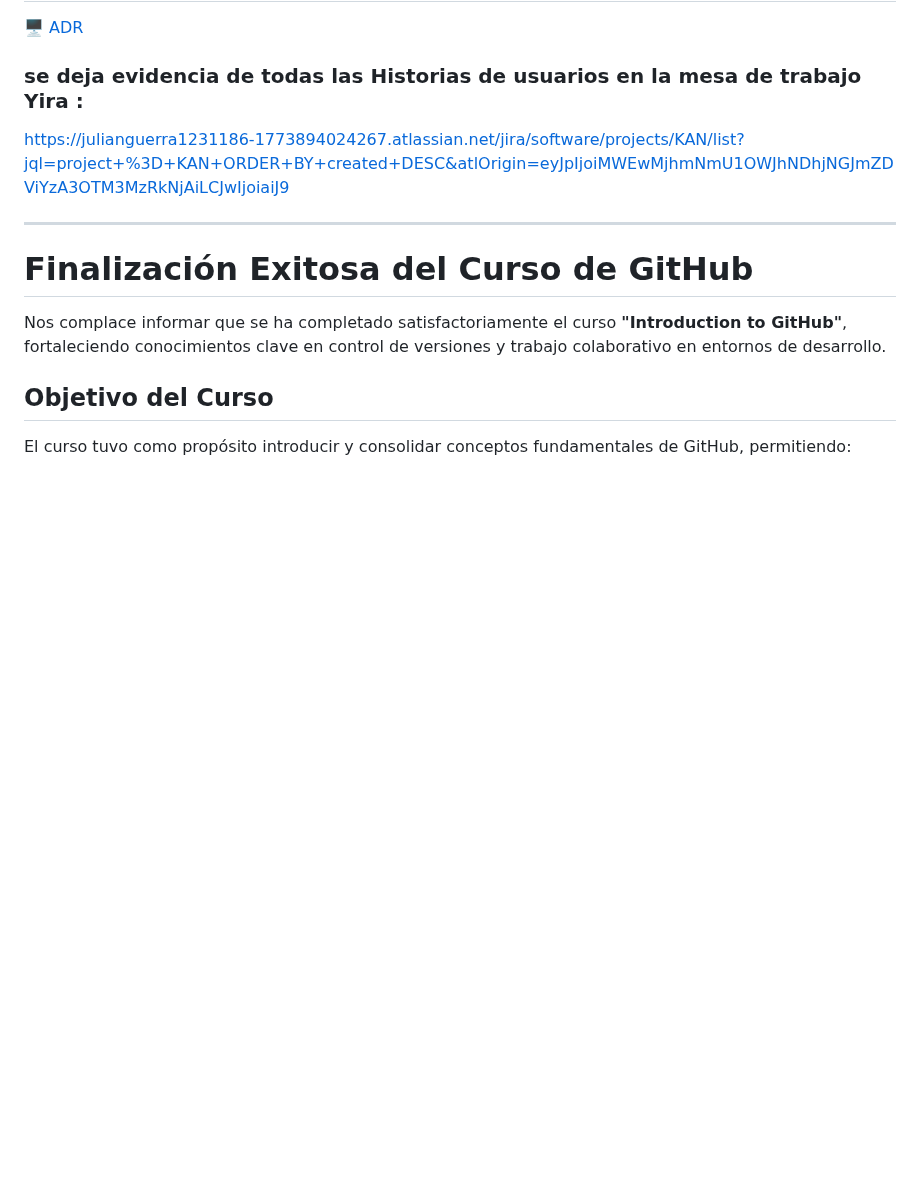
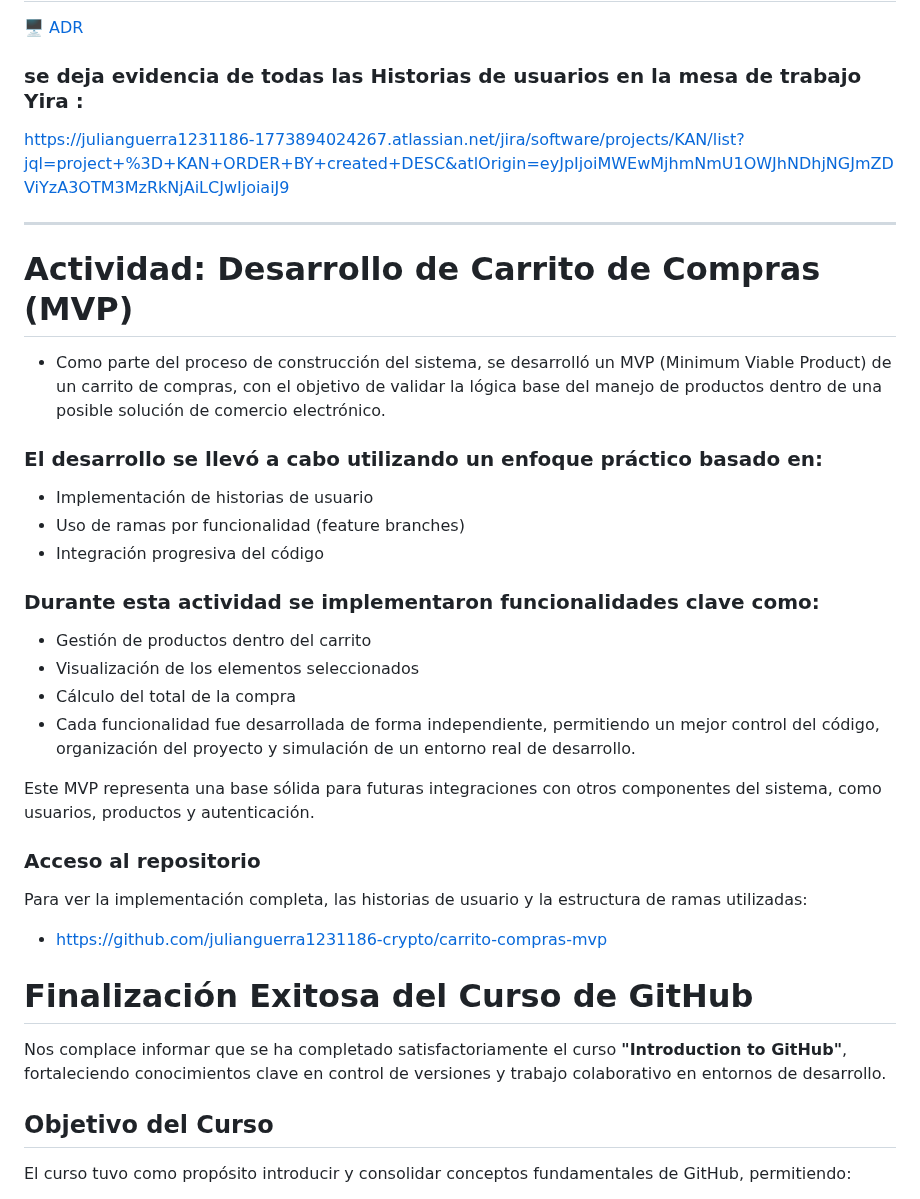
Before and after one commit to julianguerra1231186-crypto/PulpApp-Sistema-Distribuido-de-Venta-Online-de-Pulpas-Naturales, a Markdown page: README.md, the part around the change. Rendered like a GitHub page; blank space fills up the shorter version.

```diff
--- a/README.md
+++ b/README.md
@@ -38,6 +38,31 @@ Cada microservicio implementará internamente el patrón arquitectónico MVC (Mo
 https://julianguerra1231186-1773894024267.atlassian.net/jira/software/projects/KAN/list?jql=project+%3D+KAN+ORDER+BY+created+DESC&atlOrigin=eyJpIjoiMWEwMjhmNmU1OWJhNDhjNGJmZDViYzA3OTM3MzRkNjAiLCJwIjoiaiJ9
 
 <hr>
+
+# Actividad: Desarrollo de Carrito de Compras (MVP)
+
+ - Como parte del proceso de construcción del sistema, se desarrolló un MVP (Minimum Viable Product) de un carrito de compras, con el objetivo de validar la lógica base del manejo de productos dentro de una posible solución de comercio electrónico.
+
+### El desarrollo se llevó a cabo utilizando un enfoque práctico basado en:
+
+ - Implementación de historias de usuario
+ - Uso de ramas por funcionalidad (feature branches)
+ - Integración progresiva del código
+
+### Durante esta actividad se implementaron funcionalidades clave como:
+
+ - Gestión de productos dentro del carrito
+ - Visualización de los elementos seleccionados
+ - Cálculo del total de la compra
+ - Cada funcionalidad fue desarrollada de forma independiente, permitiendo un mejor control del código, organización del proyecto y simulación de un entorno real de desarrollo.
+
+Este MVP representa una base sólida para futuras integraciones con otros componentes del sistema, como usuarios, productos y autenticación.
+
+### Acceso al repositorio
+
+Para ver la implementación completa, las historias de usuario y la estructura de ramas utilizadas:
+
+ - https://github.com/julianguerra1231186-crypto/carrito-compras-mvp
 
 # Finalización Exitosa del Curso de GitHub
 
```
